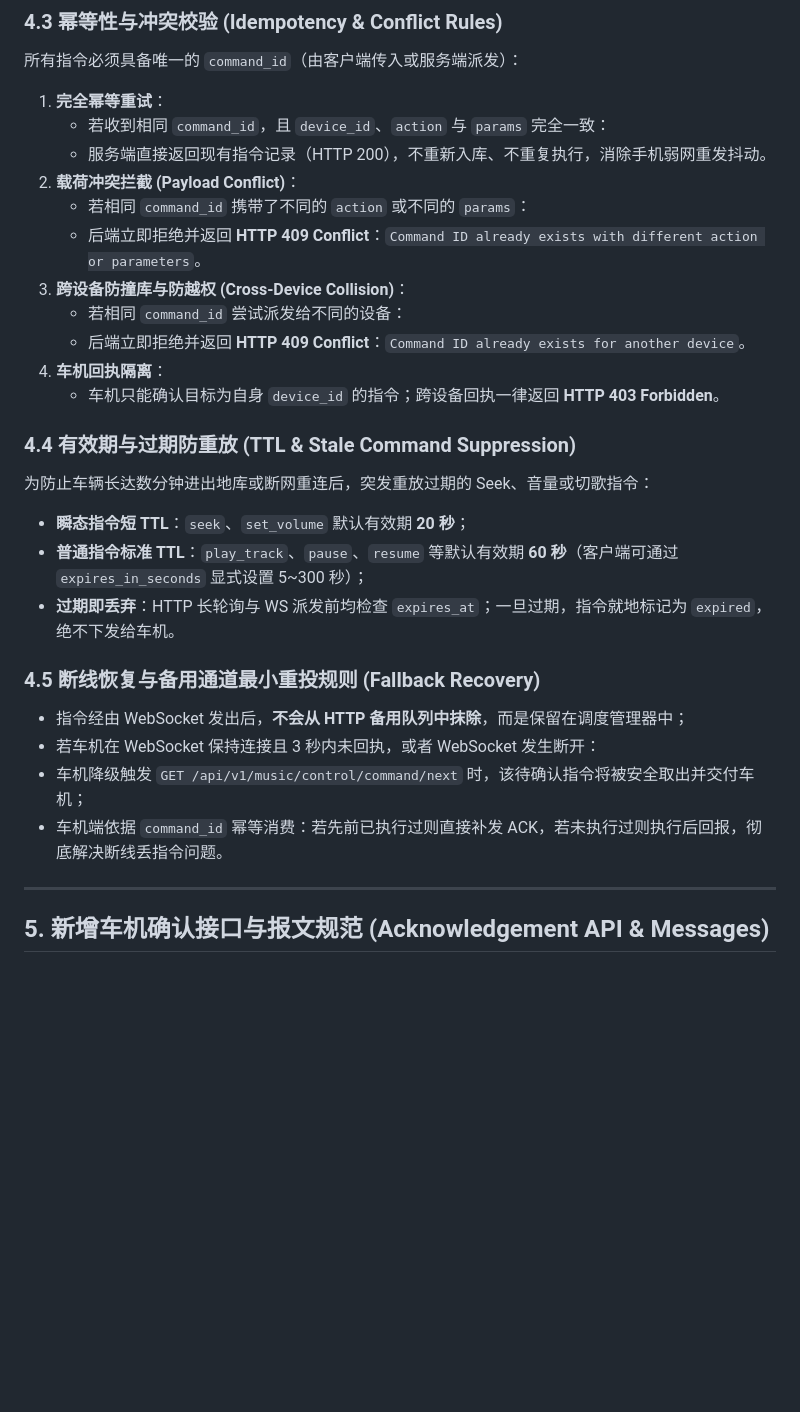
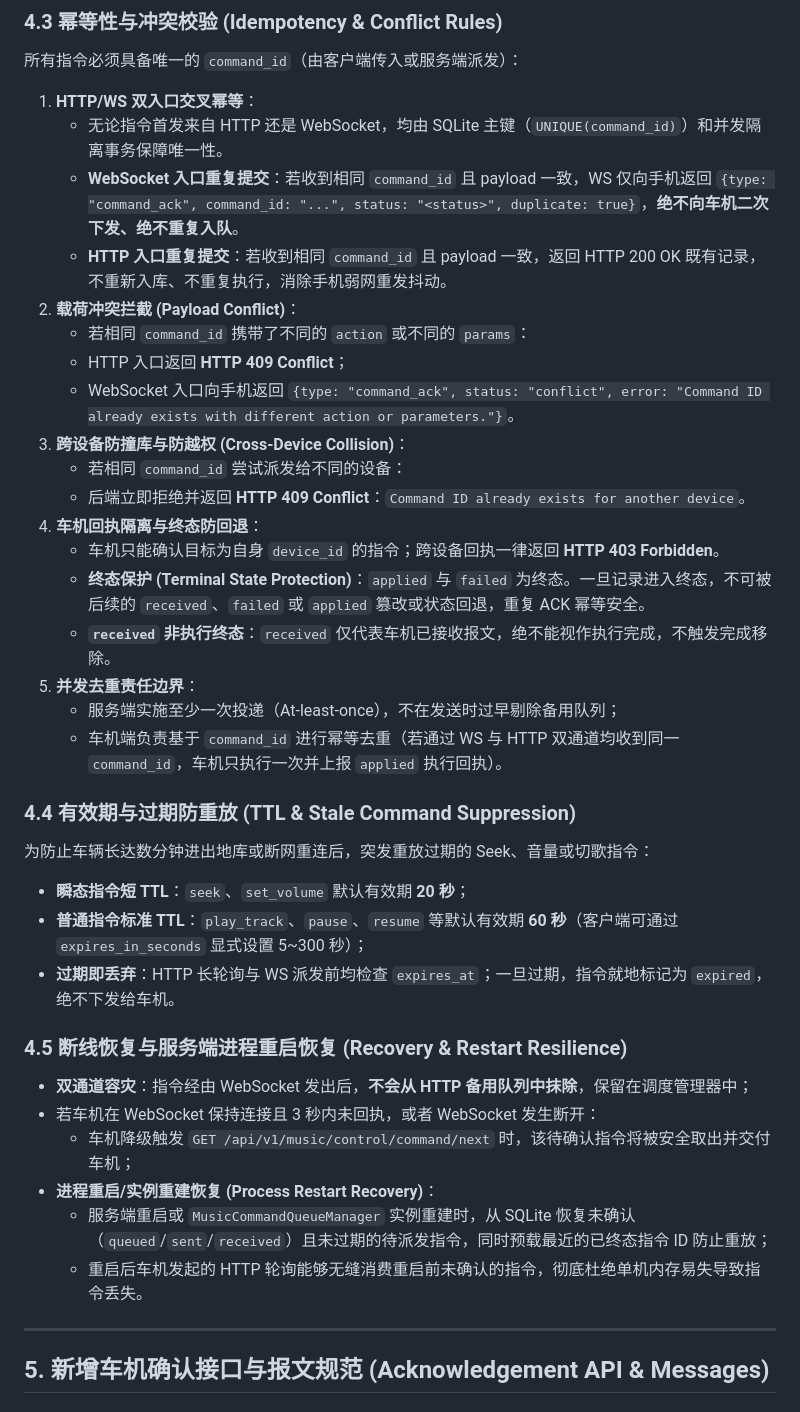
Before and after one commit to JamesXiaoMo/MyYaris, a Markdown page: docs/API-V2三端契约.md, the part around the change. Rendered like a GitHub page; blank space fills up the shorter version.

Commit message:
docs: update V2.1 contract with cross-entry idempotency and restart recovery

```diff
--- a/docs/API-V2三端契约.md
+++ b/docs/API-V2三端契约.md
@@ -194,17 +194,24 @@ def resolve_car_device_id(input_id: Optional[str] = None, fallback_id: Optional[
 
 ### 4.3 幂等性与冲突校验 (Idempotency & Conflict Rules)
 所有指令必须具备唯一的 `command_id`（由客户端传入或服务端派发）：
-1. **完全幂等重试**：
-   - 若收到相同 `command_id`，且 `device_id`、`action` 与 `params` 完全一致：
-   - 服务端直接返回现有指令记录（HTTP 200），不重新入库、不重复执行，消除手机弱网重发抖动。
+1. **HTTP/WS 双入口交叉幂等**：
+   - 无论指令首发来自 HTTP 还是 WebSocket，均由 SQLite 主键（`UNIQUE(command_id)`）和并发隔离事务保障唯一性。
+   - **WebSocket 入口重复提交**：若收到相同 `command_id` 且 payload 一致，WS 仅向手机返回 `{type: "command_ack", command_id: "...", status: "<status>", duplicate: true}`，**绝不向车机二次下发、绝不重复入队**。
+   - **HTTP 入口重复提交**：若收到相同 `command_id` 且 payload 一致，返回 HTTP 200 OK 既有记录，不重新入库、不重复执行，消除手机弱网重发抖动。
 2. **载荷冲突拦截 (Payload Conflict)**：
    - 若相同 `command_id` 携带了不同的 `action` 或不同的 `params`：
-   - 后端立即拒绝并返回 **HTTP 409 Conflict**：`Command ID already exists with different action or parameters`。
+   - HTTP 入口返回 **HTTP 409 Conflict**；
+   - WebSocket 入口向手机返回 `{type: "command_ack", status: "conflict", error: "Command ID already exists with different action or parameters."}`。
 3. **跨设备防撞库与防越权 (Cross-Device Collision)**：
    - 若相同 `command_id` 尝试派发给不同的设备：
    - 后端立即拒绝并返回 **HTTP 409 Conflict**：`Command ID already exists for another device`。
-4. **车机回执隔离**：
+4. **车机回执隔离与终态防回退**：
    - 车机只能确认目标为自身 `device_id` 的指令；跨设备回执一律返回 **HTTP 403 Forbidden**。
+   - **终态保护 (Terminal State Protection)**：`applied` 与 `failed` 为终态。一旦记录进入终态，不可被后续的 `received`、`failed` 或 `applied` 篡改或状态回退，重复 ACK 幂等安全。
+   - **`received` 非执行终态**：`received` 仅代表车机已接收报文，绝不能视作执行完成，不触发完成移除。
+5. **并发去重责任边界**：
+   - 服务端实施至少一次投递（At-least-once），不在发送时过早剔除备用队列；
+   - 车机端负责基于 `command_id` 进行幂等去重（若通过 WS 与 HTTP 双通道均收到同一 `command_id`，车机只执行一次并上报 `applied` 执行回执）。
 
 ### 4.4 有效期与过期防重放 (TTL & Stale Command Suppression)
 为防止车辆长达数分钟进出地库或断网重连后，突发重放过期的 Seek、音量或切歌指令：
@@ -212,11 +219,13 @@ def resolve_car_device_id(input_id: Optional[str] = None, fallback_id: Optional[
 - **普通指令标准 TTL**：`play_track`、`pause`、`resume` 等默认有效期 **60 秒**（客户端可通过 `expires_in_seconds` 显式设置 5~300 秒）；
 - **过期即丢弃**：HTTP 长轮询与 WS 派发前均检查 `expires_at`；一旦过期，指令就地标记为 `expired`，绝不下发给车机。
 
-### 4.5 断线恢复与备用通道最小重投规则 (Fallback Recovery)
-- 指令经由 WebSocket 发出后，**不会从 HTTP 备用队列中抹除**，而是保留在调度管理器中；
+### 4.5 断线恢复与服务端进程重启恢复 (Recovery & Restart Resilience)
+- **双通道容灾**：指令经由 WebSocket 发出后，**不会从 HTTP 备用队列中抹除**，保留在调度管理器中；
 - 若车机在 WebSocket 保持连接且 3 秒内未回执，或者 WebSocket 发生断开：
-- 车机降级触发 `GET /api/v1/music/control/command/next` 时，该待确认指令将被安全取出并交付车机；
-- 车机端依据 `command_id` 幂等消费：若先前已执行过则直接补发 ACK，若未执行过则执行后回报，彻底解决断线丢指令问题。
+  - 车机降级触发 `GET /api/v1/music/control/command/next` 时，该待确认指令将被安全取出并交付车机；
+- **进程重启/实例重建恢复 (Process Restart Recovery)**：
+  - 服务端重启或 `MusicCommandQueueManager` 实例重建时，从 SQLite 恢复未确认（`queued`/`sent`/`received`）且未过期的待派发指令，同时预载最近的已终态指令 ID 防止重放；
+  - 重启后车机发起的 HTTP 轮询能够无缝消费重启前未确认的指令，彻底杜绝单机内存易失导致指令丢失。
 
 ---
 
```
